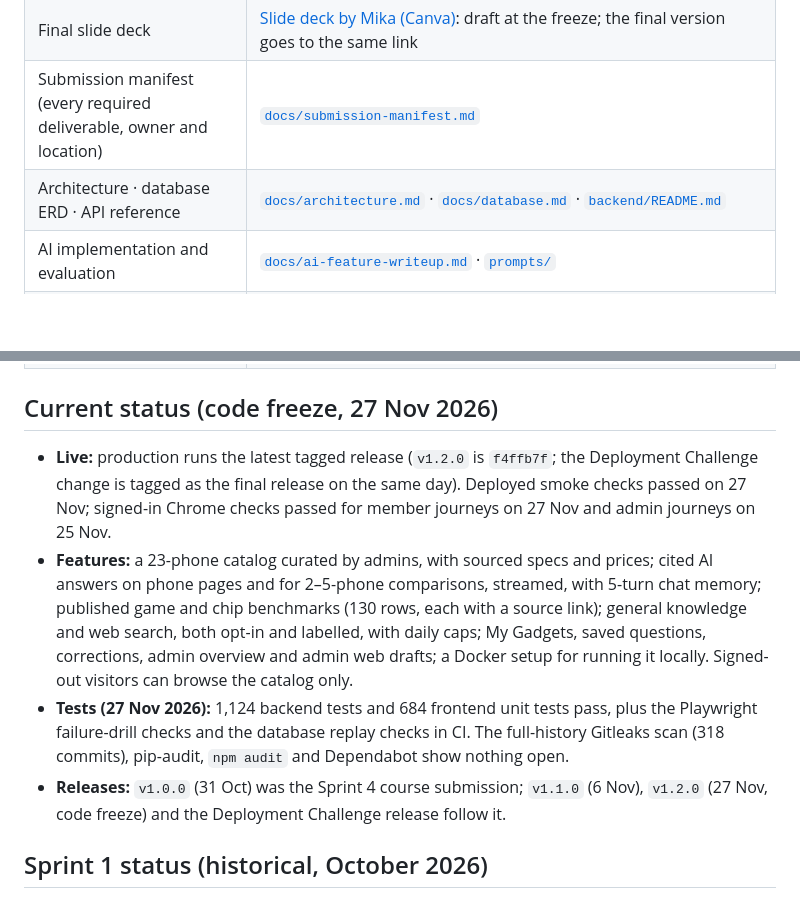
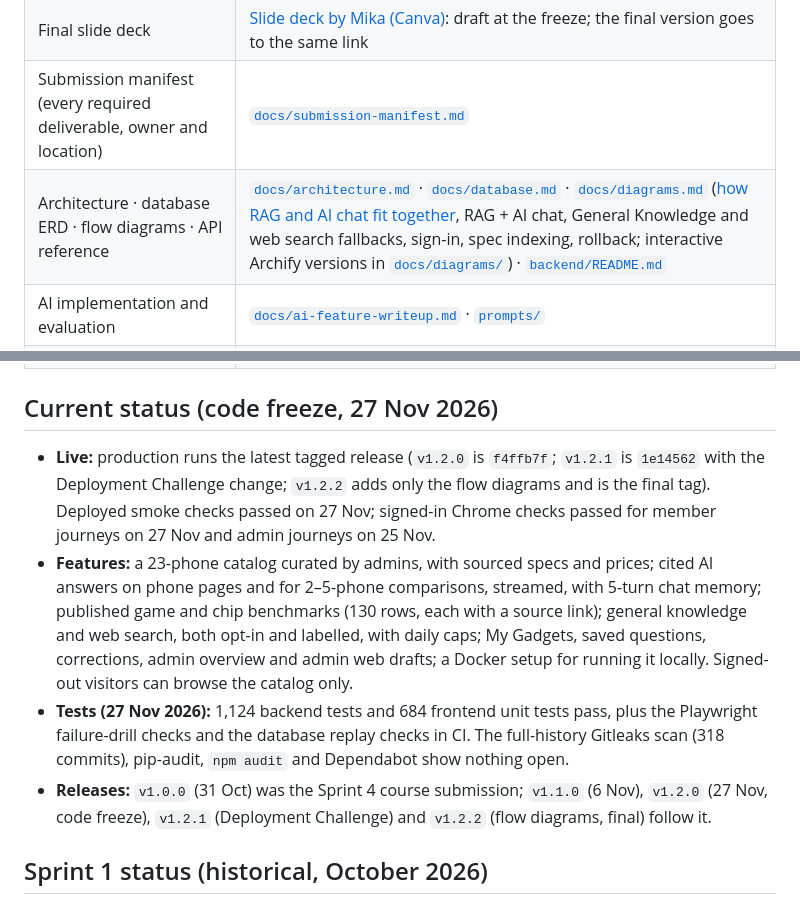
Before and after one commit to Ikeee-AI/TekaTech, a Markdown page: README.md, 2 parts joined by grey strips. Drawn GitHub-style; blank space fills up the shorter version.

```diff
--- a/README.md
+++ b/README.md
@@ -27,7 +27,7 @@ Repository access on 16 October 2026: Manuel and Jopher have write access; Adria
 | **Deployment Challenge recording** (continuous take) | [Deployment Challenge recording (Google Drive)](https://drive.google.com/drive/folders/1dYqhSuY-oSmRmcbd46ipTKLAM_A2rm2B?usp=sharing): PR [#308](https://github.com/Ikeee-AI/TekaTech/pull/308), 27 Nov 2026, about 7 min 50 s, one continuous take, every step done by hand |
 | Final slide deck | [Slide deck by Mika (Canva)](https://www.canva.com/design/DAHZj2xX9v0/lLzZPUYndMhR5bfU9OTZuQ/edit): draft at the freeze; the final version goes to the same link |
 | Submission manifest (every required deliverable, owner and location) | [`docs/submission-manifest.md`](docs/submission-manifest.md) |
-| Architecture · database ERD · API reference | [`docs/architecture.md`](docs/architecture.md) · [`docs/database.md`](docs/database.md) · [`backend/README.md`](backend/README.md) |
+| Architecture · database ERD · flow diagrams · API reference | [`docs/architecture.md`](docs/architecture.md) · [`docs/database.md`](docs/database.md) · [`docs/diagrams.md`](docs/diagrams.md) ([how RAG and AI chat fit together](docs/diagrams.md#0-how-rag-and-ai-chat-fit-together), RAG + AI chat, General Knowledge and web search fallbacks, sign-in, spec indexing, rollback; interactive Archify versions in [`docs/diagrams/`](docs/diagrams/)) · [`backend/README.md`](backend/README.md) |
 | AI implementation and evaluation | [`docs/ai-feature-writeup.md`](docs/ai-feature-writeup.md) · [`prompts/`](prompts/) |
 | Pipeline · metrics · optimizations · runbook · incidents | [`PIPELINE.md`](PIPELINE.md) · [`docs/devops/metrics.md`](docs/devops/metrics.md) · [`docs/devops/optimizations.md`](docs/devops/optimizations.md) · [`docs/deploy-runbook.md`](docs/deploy-runbook.md) · [`docs/devops/incidents.md`](docs/devops/incidents.md) |
 | AI provider failure simulation · malformed requests | [`backend/README.md`](backend/README.md) (`FAILURE_SIMULATION_ENABLED` drill) · [`docs/demo/malformed-request-demo.md`](docs/demo/malformed-request-demo.md) |
@@ -35,10 +35,10 @@ Repository access on 16 October 2026: Manuel and Jopher have write access; Adria
 
 ## Current status (code freeze, 27 Nov 2026)
 
-- **Live:** production runs the latest tagged release (`v1.2.0` is `f4ffb7f`; the Deployment Challenge change is tagged as the final release on the same day). Deployed smoke checks passed on 27 Nov; signed-in Chrome checks passed for member journeys on 27 Nov and admin journeys on 25 Nov.
+- **Live:** production runs the latest tagged release (`v1.2.0` is `f4ffb7f`; `v1.2.1` is `1e14562` with the Deployment Challenge change; `v1.2.2` adds only the flow diagrams and is the final tag). Deployed smoke checks passed on 27 Nov; signed-in Chrome checks passed for member journeys on 27 Nov and admin journeys on 25 Nov.
 - **Features:** a 23-phone catalog curated by admins, with sourced specs and prices; cited AI answers on phone pages and for 2–5-phone comparisons, streamed, with 5-turn chat memory; published game and chip benchmarks (130 rows, each with a source link); general knowledge and web search, both opt-in and labelled, with daily caps; My Gadgets, saved questions, corrections, admin overview and admin web drafts; a Docker setup for running it locally. Signed-out visitors can browse the catalog only.
 - **Tests (27 Nov 2026):** 1,124 backend tests and 684 frontend unit tests pass, plus the Playwright failure-drill checks and the database replay checks in CI. The full-history Gitleaks scan (318 commits), pip-audit, `npm audit` and Dependabot show nothing open.
-- **Releases:** `v1.0.0` (31 Oct) was the Sprint 4 course submission; `v1.1.0` (6 Nov), `v1.2.0` (27 Nov, code freeze) and the Deployment Challenge release follow it.
+- **Releases:** `v1.0.0` (31 Oct) was the Sprint 4 course submission; `v1.1.0` (6 Nov), `v1.2.0` (27 Nov, code freeze), `v1.2.1` (Deployment Challenge) and `v1.2.2` (flow diagrams, final) follow it.
 
 ## Sprint 1 status (historical, October 2026)
 
```
Also changed, not shown: docs/architecture.md (+1 -1 lines), docs/diagrams.md (added, +176 -0 lines), docs/submission-manifest.md (+2 -2 lines), docs/diagrams/ai-answer.png (added), docs/diagrams/rollback.png (added), docs/diagrams/sign-in.png (added), docs/diagrams/spec-indexing.png (added), 8 other files.
